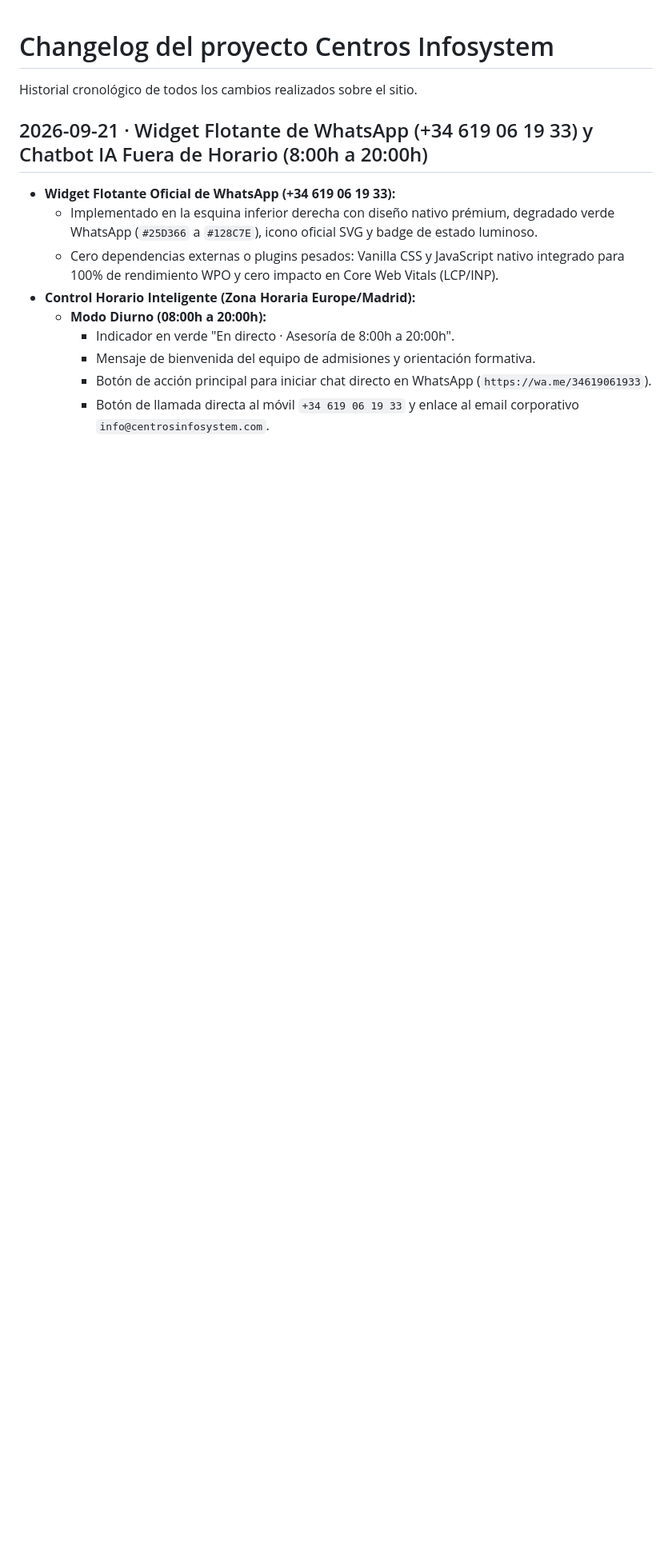
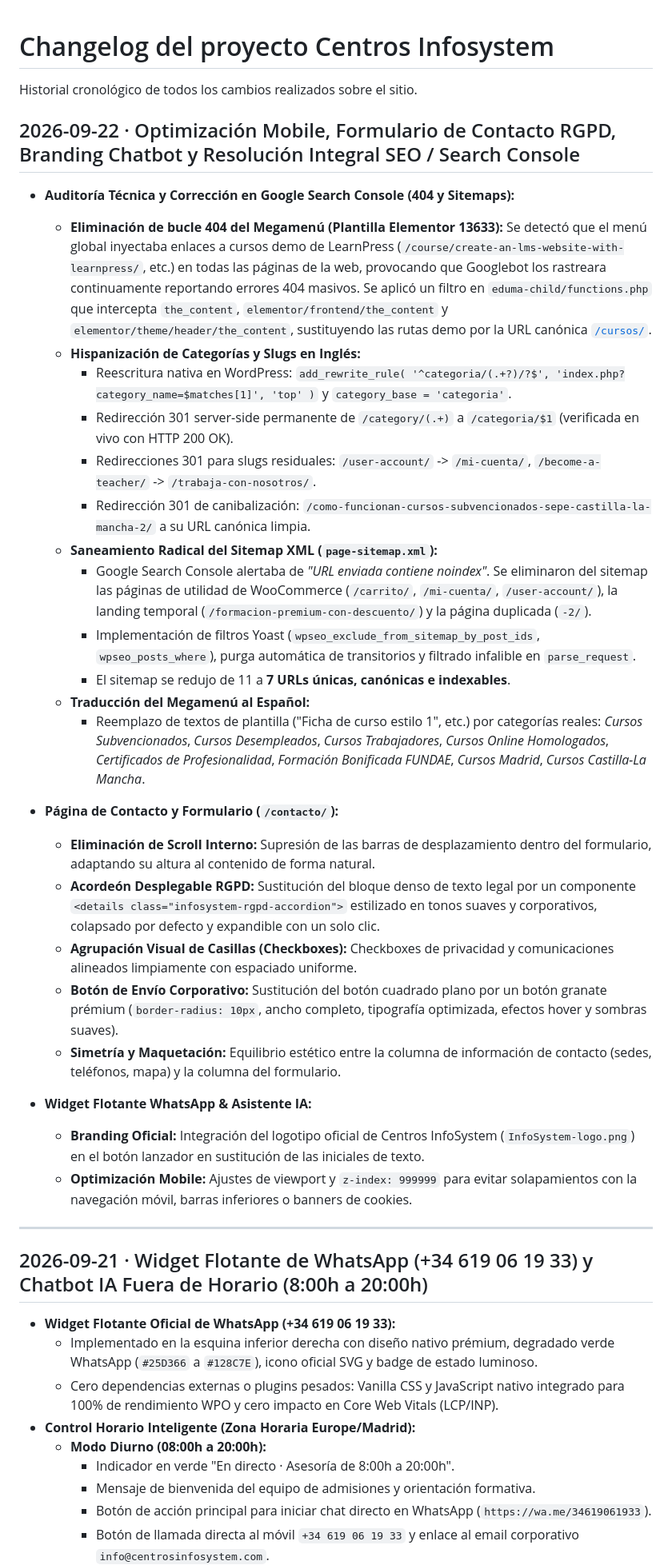
Before and after one commit to juancarlosroblesmagan-code/CentrosInfoSystem, a Markdown page: CHANGELOG.md, the part around the change. Shown at 80% size. GitHub-like rendering; blank space fills up the shorter version.

Commit message:
docs: actualizar changelog, estado de proyecto y guia de continuidad de sesion

```diff
--- a/CHANGELOG.md
+++ b/CHANGELOG.md
@@ -1,6 +1,35 @@
 # Changelog del proyecto Centros Infosystem
 
 Historial cronológico de todos los cambios realizados sobre el sitio.
+
+## 2026-09-22 · Optimización Mobile, Formulario de Contacto RGPD, Branding Chatbot y Resolución Integral SEO / Search Console
+
+- **Auditoría Técnica y Corrección en Google Search Console (404 y Sitemaps):**
+  - **Eliminación de bucle 404 del Megamenú (Plantilla Elementor 13633):** Se detectó que el menú global inyectaba enlaces a cursos demo de LearnPress (`/course/create-an-lms-website-with-learnpress/`, etc.) en todas las páginas de la web, provocando que Googlebot los rastreara continuamente reportando errores 404 masivos. Se aplicó un filtro en `eduma-child/functions.php` que intercepta `the_content`, `elementor/frontend/the_content` y `elementor/theme/header/the_content`, sustituyendo las rutas demo por la URL canónica [`/cursos/`](https://centrosinfosystem.com/cursos/).
+  - **Hispanización de Categorías y Slugs en Inglés:**
+    - Reescritura nativa en WordPress: `add_rewrite_rule( '^categoria/(.+?)/?$', 'index.php?category_name=$matches[1]', 'top' )` y `category_base = 'categoria'`.
+    - Redirección 301 server-side permanente de `/category/(.+)` a `/categoria/$1` (verificada en vivo con HTTP 200 OK).
+    - Redirecciones 301 para slugs residuales: `/user-account/` -> `/mi-cuenta/`, `/become-a-teacher/` -> `/trabaja-con-nosotros/`.
+    - Redirección 301 de canibalización: `/como-funcionan-cursos-subvencionados-sepe-castilla-la-mancha-2/` a su URL canónica limpia.
+  - **Saneamiento Radical del Sitemap XML (`page-sitemap.xml`):**
+    - Google Search Console alertaba de *"URL enviada contiene noindex"*. Se eliminaron del sitemap las páginas de utilidad de WooCommerce (`/carrito/`, `/mi-cuenta/`, `/user-account/`), la landing temporal (`/formacion-premium-con-descuento/`) y la página duplicada (`-2/`).
+    - Implementación de filtros Yoast (`wpseo_exclude_from_sitemap_by_post_ids`, `wpseo_posts_where`), purga automática de transitorios y filtrado infalible en `parse_request`.
+    - El sitemap se redujo de 11 a **7 URLs únicas, canónicas e indexables**.
+  - **Traducción del Megamenú al Español:**
+    - Reemplazo de textos de plantilla ("Ficha de curso estilo 1", etc.) por categorías reales: *Cursos Subvencionados*, *Cursos Desempleados*, *Cursos Trabajadores*, *Cursos Online Homologados*, *Certificados de Profesionalidad*, *Formación Bonificada FUNDAE*, *Cursos Madrid*, *Cursos Castilla-La Mancha*.
+
+- **Página de Contacto y Formulario (`/contacto/`):**
+  - **Eliminación de Scroll Interno:** Supresión de las barras de desplazamiento dentro del formulario, adaptando su altura al contenido de forma natural.
+  - **Acordeón Desplegable RGPD:** Sustitución del bloque denso de texto legal por un componente `<details class="infosystem-rgpd-accordion">` estilizado en tonos suaves y corporativos, colapsado por defecto y expandible con un solo clic.
+  - **Agrupación Visual de Casillas (Checkboxes):** Checkboxes de privacidad y comunicaciones alineados limpiamente con espaciado uniforme.
+  - **Botón de Envío Corporativo:** Sustitución del botón cuadrado plano por un botón granate prémium (`border-radius: 10px`, ancho completo, tipografía optimizada, efectos hover y sombras suaves).
+  - **Simetría y Maquetación:** Equilibrio estético entre la columna de información de contacto (sedes, teléfonos, mapa) y la columna del formulario.
+
+- **Widget Flotante WhatsApp & Asistente IA:**
+  - **Branding Oficial:** Integración del logotipo oficial de Centros InfoSystem (`InfoSystem-logo.png`) en el botón lanzador en sustitución de las iniciales de texto.
+  - **Optimización Mobile:** Ajustes de viewport y `z-index: 999999` para evitar solapamientos con la navegación móvil, barras inferiores o banners de cookies.
+
+---
 
 ## 2026-09-21 · Widget Flotante de WhatsApp (+34 619 06 19 33) y Chatbot IA Fuera de Horario (8:00h a 20:00h)
 
```
Also changed, not shown: RESUMEN-SESION-Y-CONTINUIDAD.md (added, +74 -0 lines), docs/ESTADO-PROYECTO.md (+8 -2 lines).
